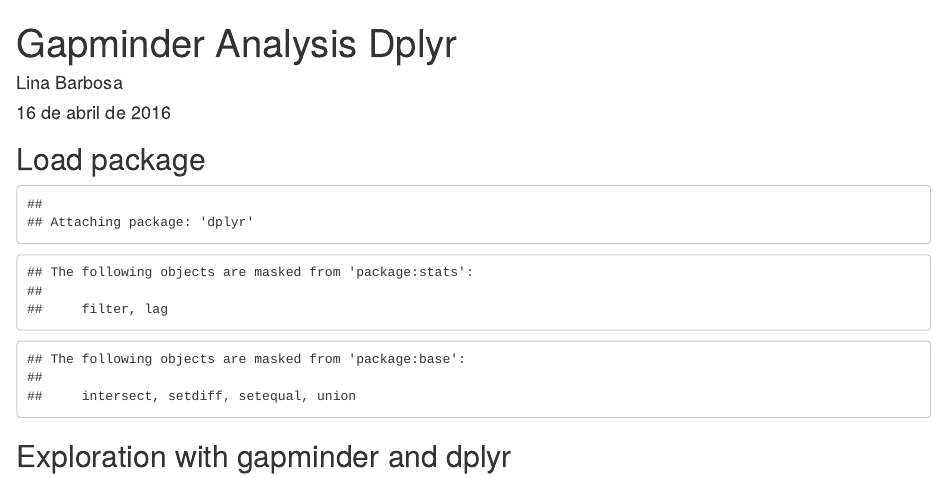
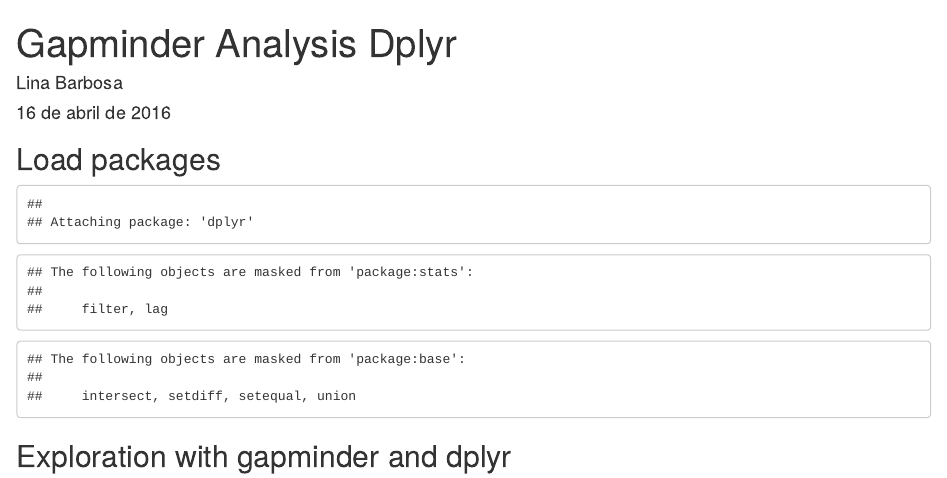
Before and after one commit to lvbr/my-project, an R Markdown document (gapminder-dplyr.Rmd): the page in a window 1100 px wide, from its top. Rendered offline with R 4.5, knitr and Pandoc, with nearby package versions; the gapminder table comes from the copy in Python's plotly package.

Commit message:
Undid previous changes

````diff
--- a/gapminder-dplyr.Rmd
+++ b/gapminder-dplyr.Rmd
@@ -5,7 +5,7 @@
 output: html_document
 ---
 
-## Load package
+## Load packages
 
 ```{r setup, echo = FALSE, warning=FALSE}
 
````
